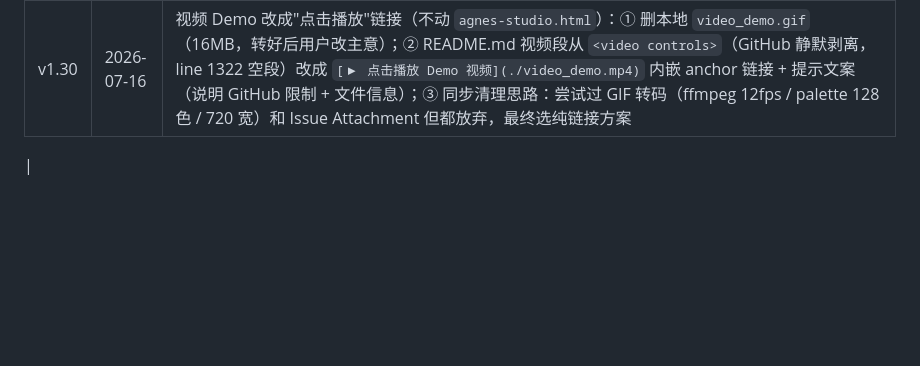
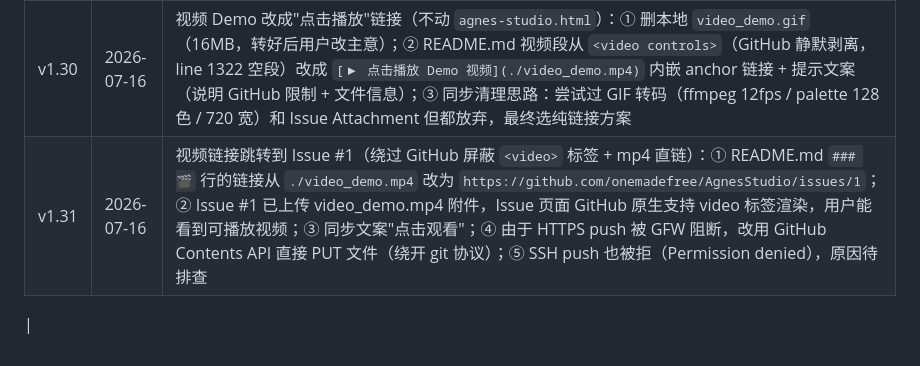
Before and after one commit to onemadefree/AgnesStudio, a Markdown page: AGENTS.md, the part around the change. Drawn GitHub-style; blank space fills up the shorter version.

Commit message:
docs: AGENTS.md v1.31 记录(视频跳 Issue #1 + HTTPS/SSH push 都失败)

```diff
--- a/AGENTS.md
+++ b/AGENTS.md
@@ -349,4 +349,5 @@ node = {
 | v1.28 | 2026-07-16 | README 顶部新增 Demo 截图（不动 `agnes-studio.html`）：① 上传本地 `demo.png`（1.6 MB / 应用界面截图）到仓库根；② README.md 在 badge 之后、主要功能之前插入 `## 📸 Demo` 段 + `![My Agnes Studio Demo](demo.png)`；③ README.md 文件结构树补充 `demo.png` 注释 |
 | v1.29 | 2026-07-16 | Demo 素材扩展（不动 `agnes-studio.html`）：① `demo.png` → `image_demo.png`（git 自动识别 rename）；② 新增 `video_demo.mp4`（2.5 MB / 功能演示视频）；③ README.md `## 📸 Demo` 段拆为 `### 🖼️ 图像`（`image_demo.png`）+ `### 🎬 视频`（HTML5 `<video controls>` 渲染 mp4）；④ README.md 文件结构树同步更新 |
 | v1.30 | 2026-07-16 | 视频 Demo 改成"点击播放"链接（不动 `agnes-studio.html`）：① 删本地 `video_demo.gif`（16MB，转好后用户改主意）；② README.md 视频段从 `<video controls>`（GitHub 静默剥离，line 1322 空段）改成 `[▶ 点击播放 Demo 视频](./video_demo.mp4)` 内嵌 anchor 链接 + 提示文案（说明 GitHub 限制 + 文件信息）；③ 同步清理思路：尝试过 GIF 转码（ffmpeg 12fps / palette 128 色 / 720 宽）和 Issue Attachment 但都放弃，最终选纯链接方案 |
+| v1.31 | 2026-07-16 | 视频链接跳转到 Issue #1（绕过 GitHub 屏蔽 `<video>` 标签 + mp4 直链）：① README.md `### 🎬` 行的链接从 `./video_demo.mp4` 改为 `https://github.com/onemadefree/AgnesStudio/issues/1`；② Issue #1 已上传 video_demo.mp4 附件，Issue 页面 GitHub 原生支持 video 标签渲染，用户能看到可播放视频；③ 同步文案"点击观看"；④ 由于 HTTPS push 被 GFW 阻断，改用 GitHub Contents API 直接 PUT 文件（绕开 git 协议）；⑤ SSH push 也被拒（Permission denied），原因待排查 |
 |
```
